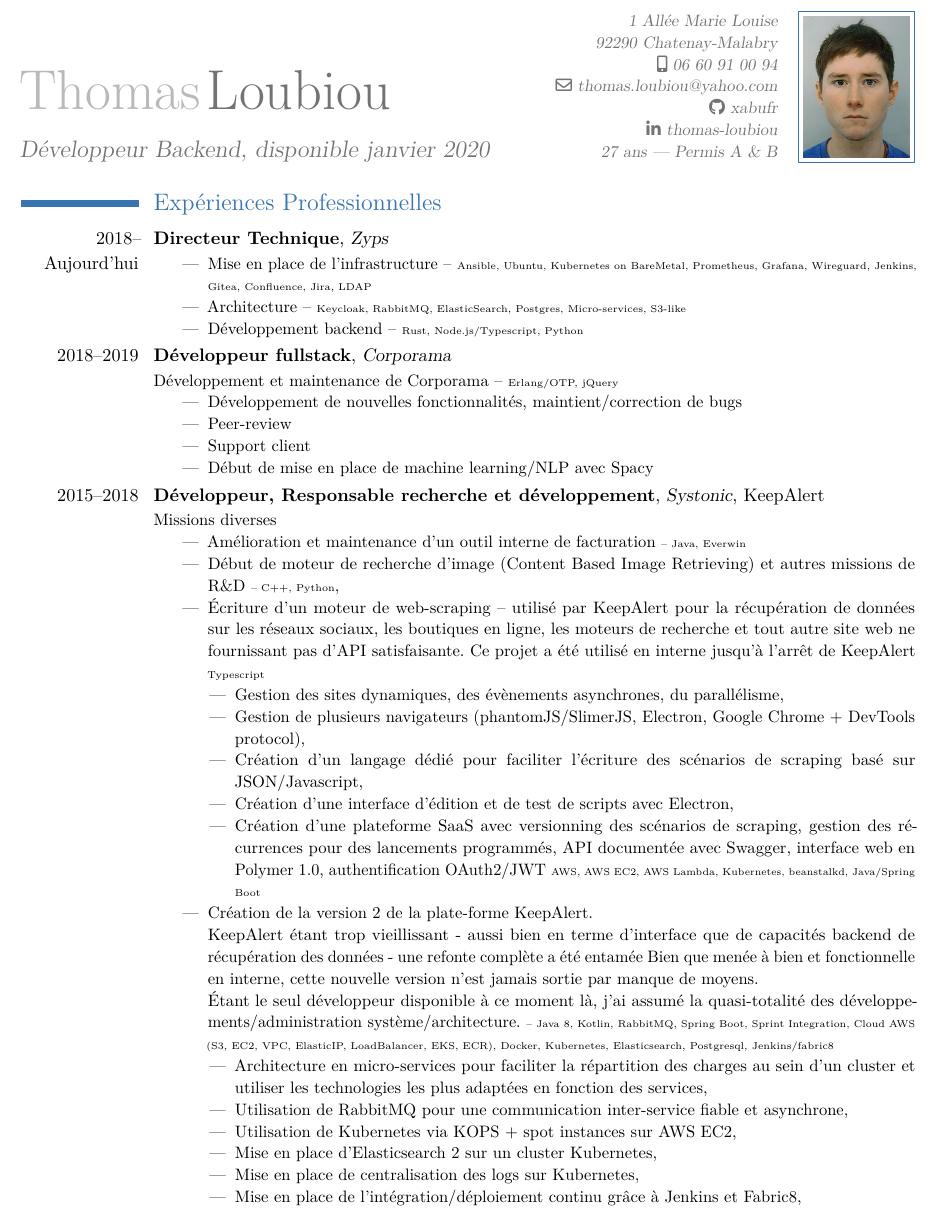
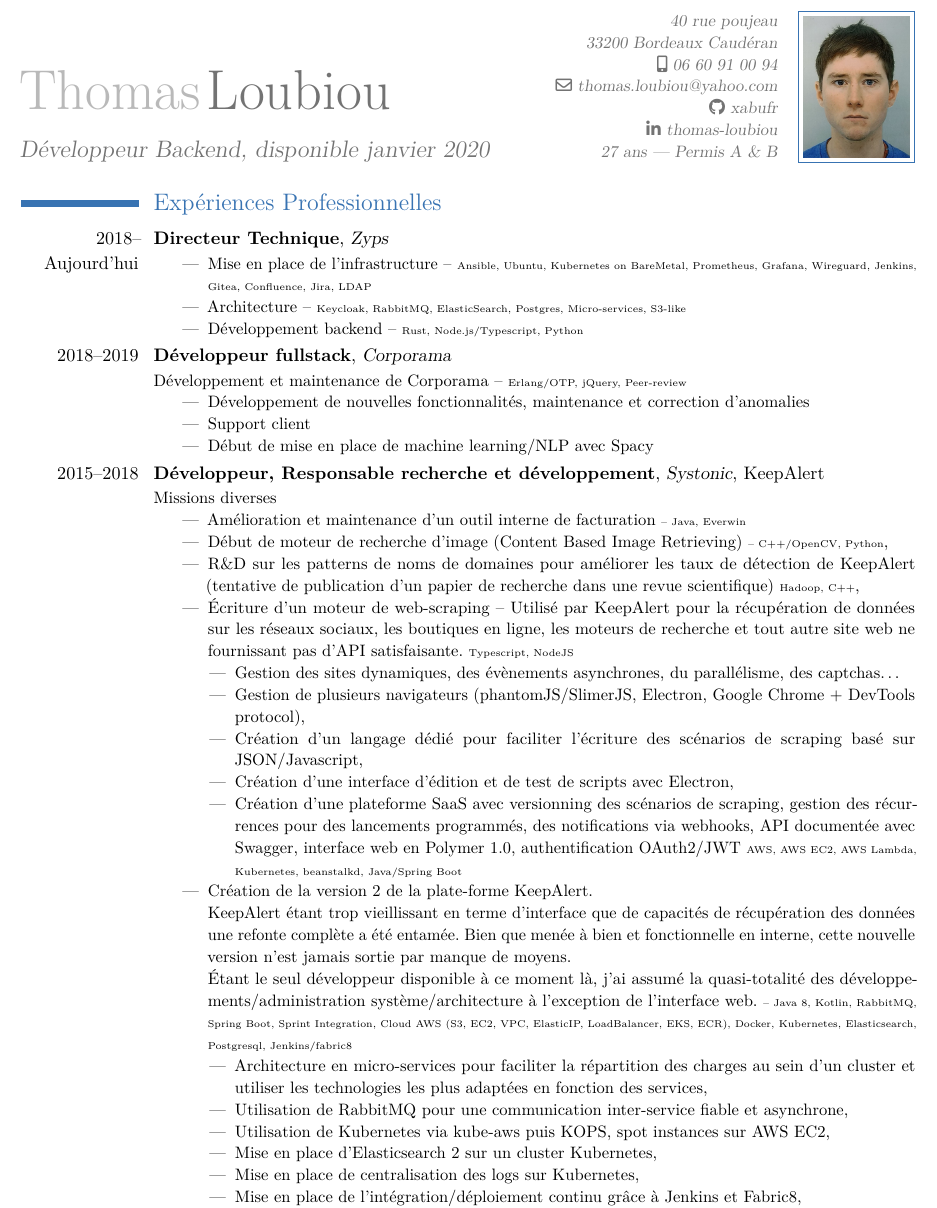
Before and after one commit to xabufr/cv, a LaTeX CV (cv.tex): part of page 1 of 2, cut at the place of the change. Compiled offline with pdfLaTeX.

Commit message:
Correction adresse, Remaniement

```diff
--- a/cv.tex
+++ b/cv.tex
@@ -25,7 +25,7 @@
 \firstname{Thomas}
 \familyname{Loubiou}
 \title{{\Large Développeur Backend, disponible janvier 2020}}
-\address{1 Allée Marie Louise}{}{92290 Chatenay-Malabry}
+\address{40 rue poujeau}{}{33200 Bordeaux Caudéran}
 \email{thomas.loubiou@yahoo.com}
 \social[github]{xabufr}
 \social[linkedin]{thomas-loubiou}
@@ -44,10 +44,9 @@
   \item Développement backend -- {\tiny Rust, Node.js/Typescript, Python }
   \end{itemize}
 }
-\cventry{2018--2019}{Développeur fullstack}{Corporama}{}{}{Développement et maintenance de Corporama -- {\tiny Erlang/OTP, jQuery }
+\cventry{2018--2019}{Développeur fullstack}{Corporama}{}{}{Développement et maintenance de Corporama -- {\tiny Erlang/OTP, jQuery, Peer-review }
   \begin{itemize}
-  \item Développement de nouvelles fonctionnalités, maintient/correction de bugs
-  \item Peer-review
+  \item Développement de nouvelles fonctionnalités, maintenance et correction d'anomalies
   \item Support client
   \item Début de mise en place de machine learning/NLP avec Spacy
   \end{itemize}
@@ -55,30 +54,31 @@
 \cventry{2015--2018}{Développeur, Responsable recherche et développement}{Systonic}{}{KeepAlert}{Missions diverses
 \begin{itemize}
     \item Amélioration et maintenance d'un outil interne de facturation {\tiny -- Java, Everwin}
-    \item Début de moteur de recherche d'image (Content Based Image Retrieving) et autres missions de R\&D {\tiny -- C++, Python},
+    \item Début de moteur de recherche d'image (Content Based Image Retrieving) {\tiny -- C++/OpenCV, Python},
+    \item R\&D sur les patterns de noms de domaines pour améliorer les taux de détection de KeepAlert (tentative de publication d'un papier de recherche dans une revue scientifique) {\tiny Hadoop, C++},
       {\item Écriture d'un moteur de web-scraping
         --
-        utilisé par KeepAlert pour la récupération de données sur les réseaux sociaux, les boutiques en ligne, les moteurs de recherche et tout autre site web ne fournissant pas d'API satisfaisante.
-        Ce projet a été utilisé en interne jusqu'à l'arrêt de KeepAlert {\tiny Typescript}
+        Utilisé par KeepAlert pour la récupération de données sur les réseaux sociaux, les boutiques en ligne, les moteurs de recherche et tout autre site web ne fournissant pas d'API satisfaisante.
+        {\tiny Typescript, NodeJS}
         \begin{itemize}
-        \item Gestion des sites dynamiques, des évènements asynchrones, du parallélisme,
+        \item Gestion des sites dynamiques, des évènements asynchrones, du parallélisme, des captchas\ldots
         \item Gestion de plusieurs navigateurs (phantomJS/SlimerJS, Electron, Google Chrome + DevTools protocol),
         \item Création d'un langage dédié pour faciliter l'écriture des scénarios de scraping basé sur JSON/Javascript,
         \item Création d'une interface d'édition et de test de scripts avec Electron,
-        \item Création d'une plateforme SaaS avec versionning des scénarios de scraping, gestion des récurrences pour des lancements programmés, API documentée avec Swagger, interface web en Polymer 1.0, authentification OAuth2/JWT {\tiny AWS, AWS EC2, AWS Lambda, Kubernetes, beanstalkd, Java/Spring Boot}
+        \item Création d'une plateforme SaaS avec versionning des scénarios de scraping, gestion des récurrences pour des lancements programmés, des notifications via webhooks, API documentée avec Swagger, interface web en Polymer 1.0, authentification OAuth2/JWT {\tiny AWS, AWS EC2, AWS Lambda, Kubernetes, beanstalkd, Java/Spring Boot}
         \end{itemize}
       }
       {\item Création de la version 2 de la plate-forme KeepAlert.
         \\
-        KeepAlert étant trop vieillissant - aussi bien en terme d'interface que de capacités backend de récupération des données - une refonte complète a été entamée
+        KeepAlert étant trop vieillissant en terme d'interface que de capacités de récupération des données une refonte complète a été entamée.
         Bien que menée à bien et fonctionnelle en interne, cette nouvelle version n'est jamais sortie par manque de moyens.
         \\
-        Étant le seul développeur disponible à ce moment là, j'ai assumé la quasi-totalité des développements/administration système/architecture.
+        Étant le seul développeur disponible à ce moment là, j'ai assumé la quasi-totalité des développements/administration système/architecture à l'exception de l'interface web.
         {\tiny -- Java 8, Kotlin, RabbitMQ, Spring Boot, Sprint Integration, Cloud AWS (S3, EC2, VPC, ElasticIP, LoadBalancer, EKS, ECR), Docker, Kubernetes, Elasticsearch, Postgresql, Jenkins/fabric8}
         \begin{itemize}
         \item Architecture en micro-services pour faciliter la répartition des charges au sein d'un cluster et utiliser les technologies les plus adaptées en fonction des services,
         \item Utilisation de RabbitMQ pour une communication inter-service fiable et asynchrone,
-        \item Utilisation de Kubernetes via KOPS + spot instances sur AWS EC2,
+        \item Utilisation de Kubernetes via kube-aws puis KOPS, spot instances sur AWS EC2,
         \item Mise en place d'Elasticsearch 2 sur un cluster Kubernetes,
         \item Mise en place de centralisation des logs sur Kubernetes,
         \item Mise en place de l'intégration/déploiement continu grâce à Jenkins et Fabric8,
```
